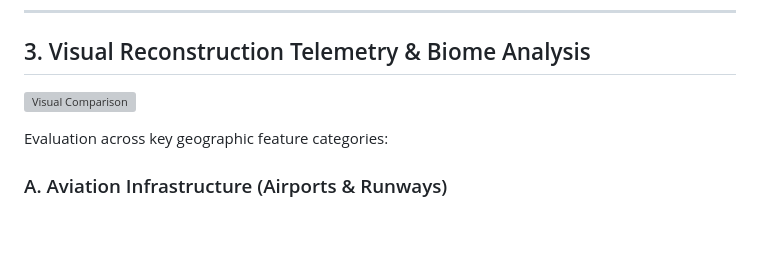
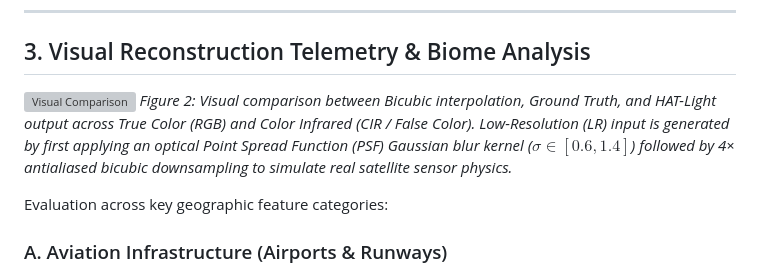
Before and after one commit to namans0071-code/HAT-Light-Satellite-Super-Resolution, a Markdown page: benchmarks/benchmark_report.md, the part around the change. Drawn GitHub-style; blank space fills up the shorter version; grey boxes are pictures that could not be loaded.

```diff
--- a/benchmarks/benchmark_report.md
+++ b/benchmarks/benchmark_report.md
@@ -42,6 +42,7 @@ The network was supervised for 100 continuous epochs with AdamW optimization on
 ## 3. Visual Reconstruction Telemetry & Biome Analysis
 
 ![Visual Comparison](best_model_eval_epoch_100.png)
+*Figure 2: Visual comparison between Bicubic interpolation, Ground Truth, and HAT-Light output across True Color (RGB) and Color Infrared (CIR / False Color). Low-Resolution (LR) input is generated by first applying an optical Point Spread Function (PSF) Gaussian blur kernel ($\sigma \in [0.6, 1.4]$) followed by 4× antialiased bicubic downsampling to simulate real satellite sensor physics.*
 
 Evaluation across key geographic feature categories:
 
```
Also changed, not shown: README.md (+9 -6 lines), pipeline/README.md (+6 -3 lines).
